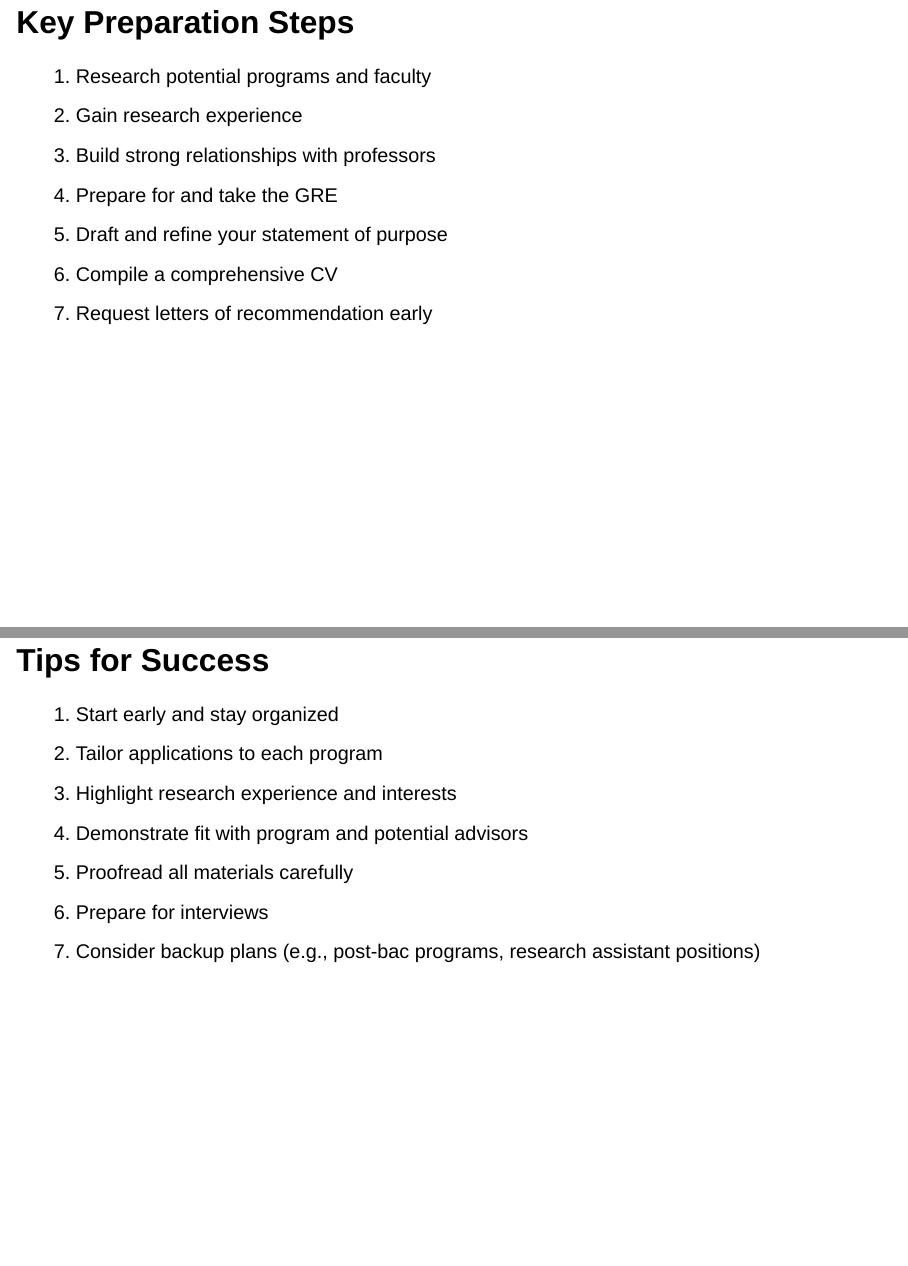
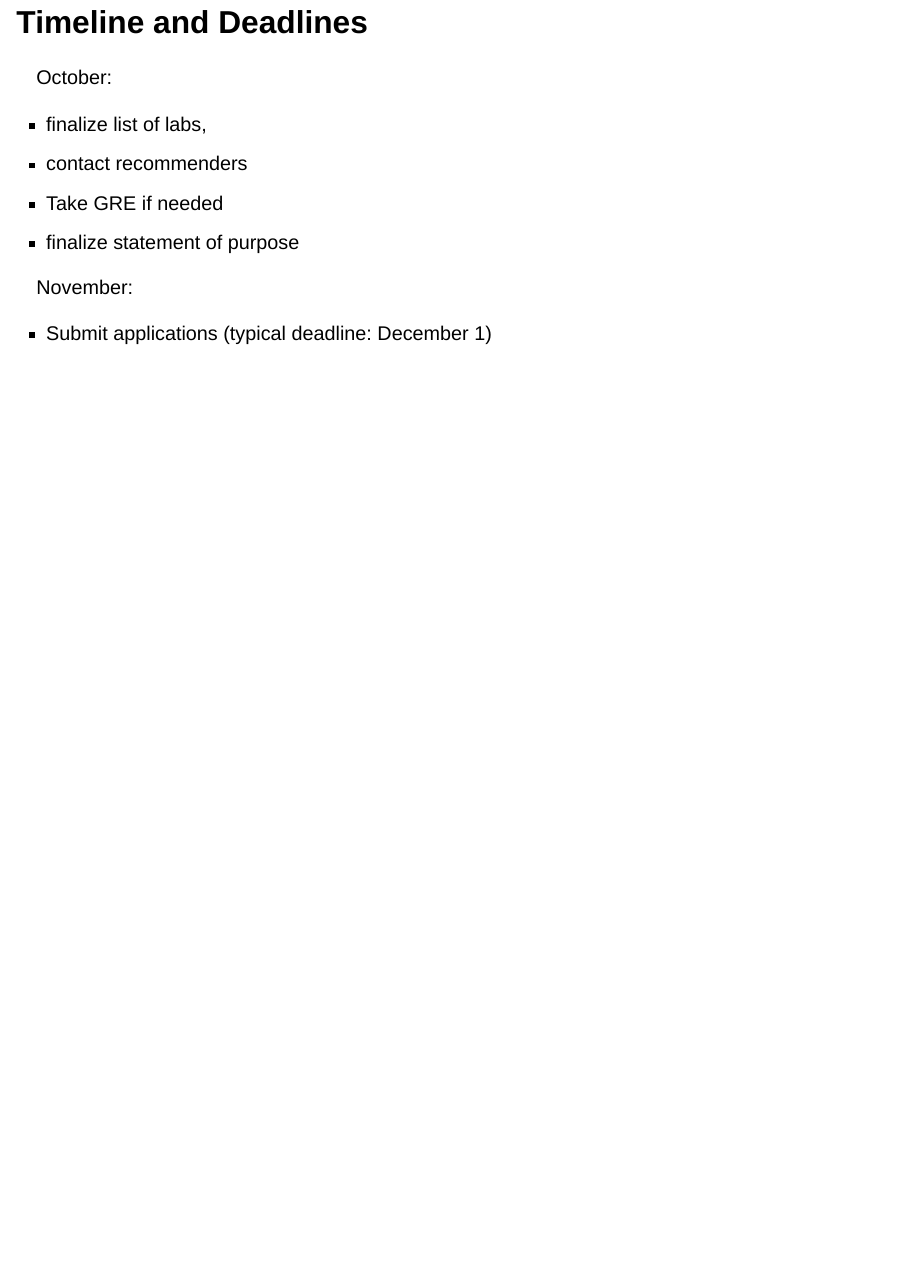
Before and after one commit to ezgirmak/UW-UJC, a Quarto document (uw-ujc-sep27.qmd): pages 3 and 5 of 5 before the commit and page 4 of 4 after it, the two joined at a grey line. Rendered offline with R 4.5, knitr and Pandoc in place of Quarto, with nearby package versions; drawn as Slidy slides in place of the format the file asks for.

Commit message:
edited the slides

```diff
--- a/uw-ujc-sep27.qmd
+++ b/uw-ujc-sep27.qmd
@@ -17,16 +22,6 @@
 ::: notes
 Emphasize the importance of starting early on each component.
 :::
-
-## Key Preparation Steps
-
-1.  Research potential programs and faculty
-2.  Gain research experience
-3.  Build strong relationships with professors
-4.  Prepare for and take the GRE
-5.  Draft and refine your statement of purpose
-6.  Compile a comprehensive CV
-7.  Request letters of recommendation early
 
 ::: notes
 Stress the significance of research experience and networking.
@@ -45,23 +40,9 @@
 
 -   Submit applications (typical deadline: December 1)
 
-
-
-
 ::: notes
 Remind students to check specific deadlines for each program.
 :::
-
-## Tips for Success
-
-1.  Start early and stay organized
-2.  Tailor applications to each program
-3.  Highlight research experience and interests
-4.  Demonstrate fit with program and potential advisors
-5.  Proofread all materials carefully
-6.  Prepare for interviews
-7.  Consider backup plans (e.g., post-bac programs, research assistant positions)
-
 ::: notes
 Encourage students to seek feedback on their application materials.
 :::
```
Also changed, not shown: docs/search.json, uw-ujc-sep27.qmd (5 more changed lines), 1 other file.
